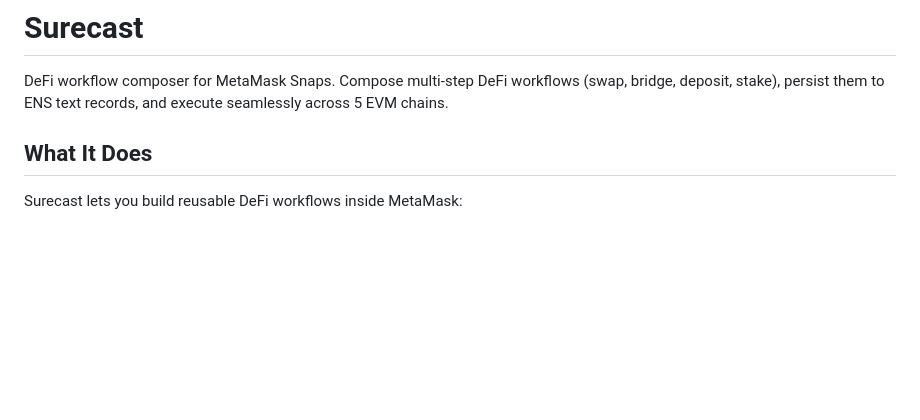
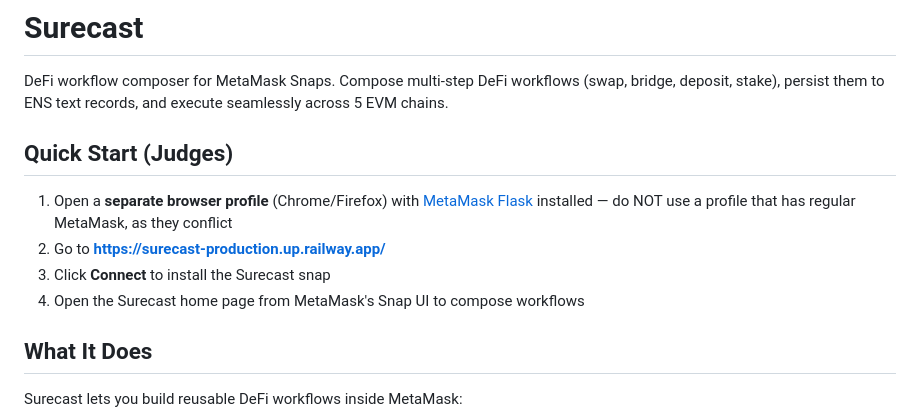
Before and after one commit to CarlosQ96/Surecast, a Markdown page: README.md, the part around the change. Rendered like a GitHub page; blank space fills up the shorter version.

Commit message:
add judges instructions to readme

```diff
--- a/README.md
+++ b/README.md
@@ -1,6 +1,13 @@
 # Surecast
 
 DeFi workflow composer for MetaMask Snaps. Compose multi-step DeFi workflows (swap, bridge, deposit, stake), persist them to ENS text records, and execute seamlessly across 5 EVM chains.
+
+## Quick Start (Judges)
+
+1. Open a **separate browser profile** (Chrome/Firefox) with [MetaMask Flask](https://metamask.io/flask/) installed — do NOT use a profile that has regular MetaMask, as they conflict
+2. Go to **https://surecast-production.up.railway.app/**
+3. Click **Connect** to install the Surecast snap
+4. Open the Surecast home page from MetaMask's Snap UI to compose workflows
 
 ## What It Does
 
```
